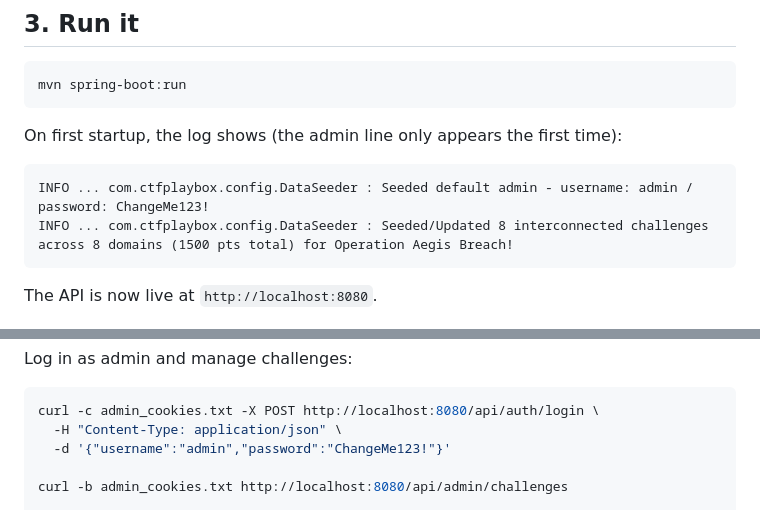
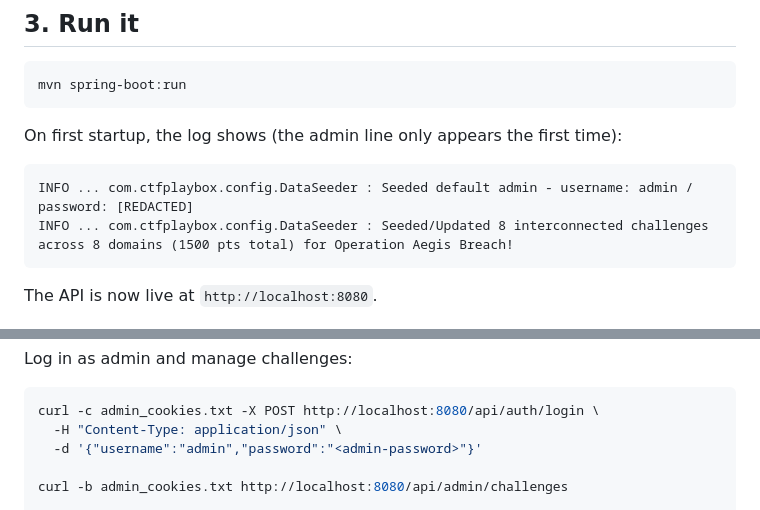
Before and after one commit to Hasindu-De-Silva/CTF-Platform, a Markdown page: ctf-platform-backend/README.md, 2 parts joined by grey strips. Rendered like a GitHub page.

````diff
--- a/ctf-platform-backend/README.md
+++ b/ctf-platform-backend/README.md
@@ -22,7 +22,7 @@ mvn spring-boot:run
 ```
 On first startup, the log shows (the admin line only appears the first time):
 ```
-INFO ... com.ctfplaybox.config.DataSeeder : Seeded default admin - username: admin / password: ChangeMe123!
+INFO ... com.ctfplaybox.config.DataSeeder : Seeded default admin - username: admin / password: [REDACTED]
 INFO ... com.ctfplaybox.config.DataSeeder : Seeded/Updated 8 interconnected challenges across 8 domains (1500 pts total) for Operation Aegis Breach!
 ```
 The API is now live at `http://localhost:8080`.
@@ -81,7 +81,7 @@ Log in as admin and manage challenges:
 ```bash
 curl -c admin_cookies.txt -X POST http://localhost:8080/api/auth/login \
   -H "Content-Type: application/json" \
-  -d '{"username":"admin","password":"ChangeMe123!"}'
+  -d '{"username":"admin","password":"<admin-password>"}'
 
 curl -b admin_cookies.txt http://localhost:8080/api/admin/challenges
 
````
Also changed, not shown: README.md (+2 -2 lines).
